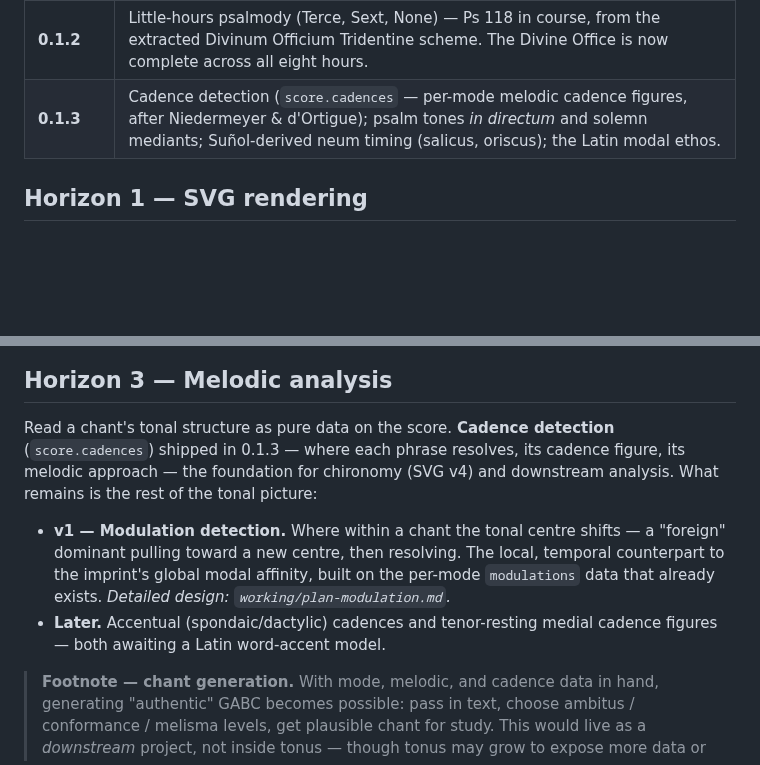
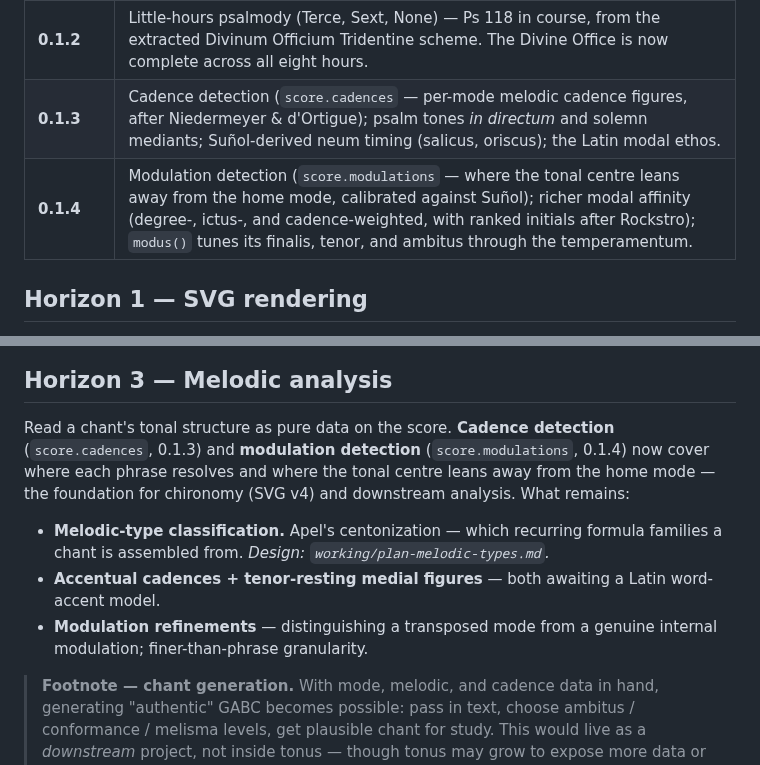
Before and after one commit to jeffreypierce/tonus, a Markdown page: ROADMAP.md, 2 parts joined by grey strips. Drawn GitHub-style; blank space fills up the shorter version.

Commit message:
roadmap: modulation shipped in 0.1.4
Move modulation detection into the Released table (0.1.4), alongside the
richer modal affinity and the tuned modus(). Horizon 3 now looks ahead to
melodic-type classification and the modulation/accentual refinements.

```diff
--- a/ROADMAP.md
+++ b/ROADMAP.md
@@ -18,6 +18,7 @@ the public API is declared stable.
 | **0.1.1** | Prime and Compline office hours — the seasonal ordos, assembled from existing corpus chants.                                                                                                   |
 | **0.1.2** | Little-hours psalmody (Terce, Sext, None) — Ps 118 in course, from the extracted Divinum Officium Tridentine scheme. The Divine Office is now complete across all eight hours.                 |
 | **0.1.3** | Cadence detection (`score.cadences` — per-mode melodic cadence figures, after Niedermeyer & d'Ortigue); psalm tones _in directum_ and solemn mediants; Suñol-derived neum timing (salicus, oriscus); the Latin modal ethos. |
+| **0.1.4** | Modulation detection (`score.modulations` — where the tonal centre leans away from the home mode, calibrated against Suñol); richer modal affinity (degree-, ictus-, and cadence-weighted, with ranked initials after Rockstro); `modus()` tunes its finalis, tenor, and ambitus through the temperamentum. |
 
 ## Horizon 1 — SVG rendering
 
@@ -55,17 +56,17 @@ code. _Detailed design: `working/plan-docs-site.md`._
 ## Horizon 3 — Melodic analysis
 
 Read a chant's tonal structure as pure data on the score. **Cadence detection**
-(`score.cadences`) shipped in 0.1.3 — where each phrase resolves, its cadence
-figure, its melodic approach — the foundation for chironomy (SVG v4) and
-downstream analysis. What remains is the rest of the tonal picture:
+(`score.cadences`, 0.1.3) and **modulation detection** (`score.modulations`,
+0.1.4) now cover where each phrase resolves and where the tonal centre leans
+away from the home mode — the foundation for chironomy (SVG v4) and downstream
+analysis. What remains:
 
-- **v1 — Modulation detection.** Where within a chant the tonal centre shifts —
-  a "foreign" dominant pulling toward a new centre, then resolving. The local,
-  temporal counterpart to the imprint's global modal affinity, built on the
-  per-mode `modulations` data that already exists. _Detailed design:
-  `working/plan-modulation.md`._
-- **Later.** Accentual (spondaic/dactylic) cadences and tenor-resting medial
-  cadence figures — both awaiting a Latin word-accent model.
+- **Melodic-type classification.** Apel's centonization — which recurring
+  formula families a chant is assembled from. _Design: `working/plan-melodic-types.md`._
+- **Accentual cadences + tenor-resting medial figures** — both awaiting a Latin
+  word-accent model.
+- **Modulation refinements** — distinguishing a transposed mode from a genuine
+  internal modulation; finer-than-phrase granularity.
 
 > **Footnote — chant generation.** With mode, melodic, and cadence data in hand,
 > generating "authentic" GABC becomes possible: pass in text, choose ambitus /
```
